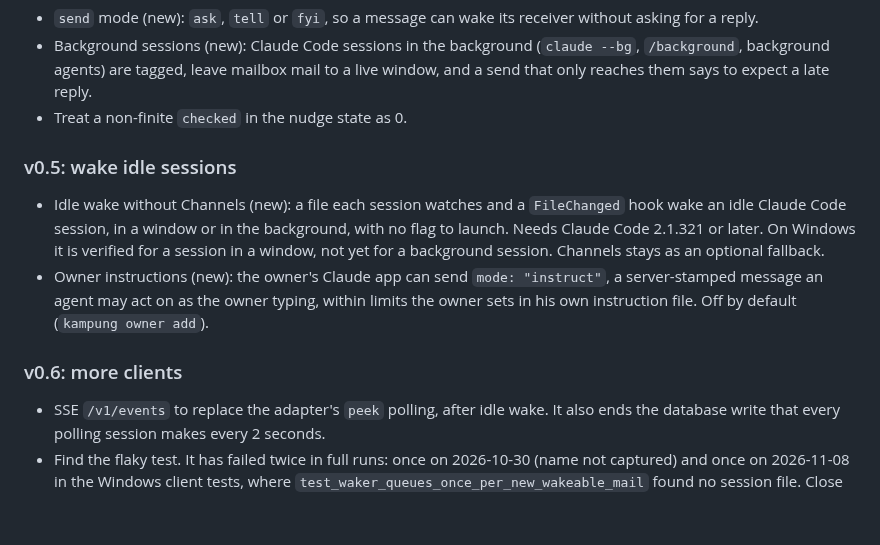
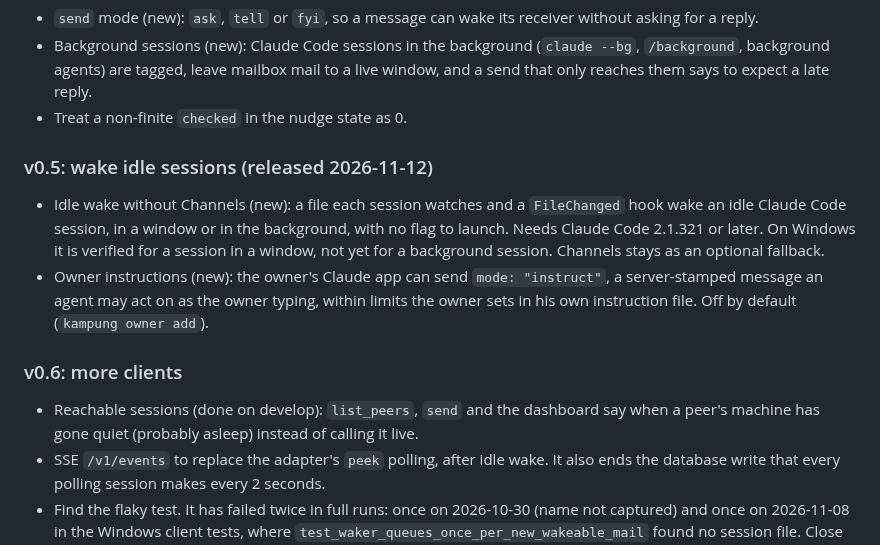
Before and after one commit to jztan/kampung-mcp, a Markdown page: roadmap.md, the part around the change. Drawn GitHub-style; blank space fills up the shorter version.

Commit message:
docs: roadmap marks v0.5 released and lists reachable sessions

```diff
--- a/roadmap.md
+++ b/roadmap.md
@@ -48,13 +48,14 @@ Reliability comes first, then waking idle sessions, then more clients, then oper
 - Background sessions (new): Claude Code sessions in the background (`claude --bg`, `/background`, background agents) are tagged, leave mailbox mail to a live window, and a send that only reaches them says to expect a late reply.
 - Treat a non-finite `checked` in the nudge state as 0.
 
-### v0.5: wake idle sessions
+### v0.5: wake idle sessions (released 2026-11-12)
 
 - Idle wake without Channels (new): a file each session watches and a `FileChanged` hook wake an idle Claude Code session, in a window or in the background, with no flag to launch. Needs Claude Code 2.1.321 or later. On Windows it is verified for a session in a window, not yet for a background session. Channels stays as an optional fallback.
 - Owner instructions (new): the owner's Claude app can send `mode: "instruct"`, a server-stamped message an agent may act on as the owner typing, within limits the owner sets in his own instruction file. Off by default (`kampung owner add`).
 
 ### v0.6: more clients
 
+- Reachable sessions (done on develop): `list_peers`, `send` and the dashboard say when a peer's machine has gone quiet (probably asleep) instead of calling it live.
 - SSE `/v1/events` to replace the adapter's `peek` polling, after idle wake. It also ends the database write that every polling session makes every 2 seconds.
 - Find the flaky test. It has failed twice in full runs: once on 2026-10-30 (name not captured) and once on 2026-11-08 in the Windows client tests, where `test_waker_queues_once_per_new_wakeable_mail` found no session file. Close this if it does not come back.
 - Package the client as a Claude Code plugin, for easier install only.
```
